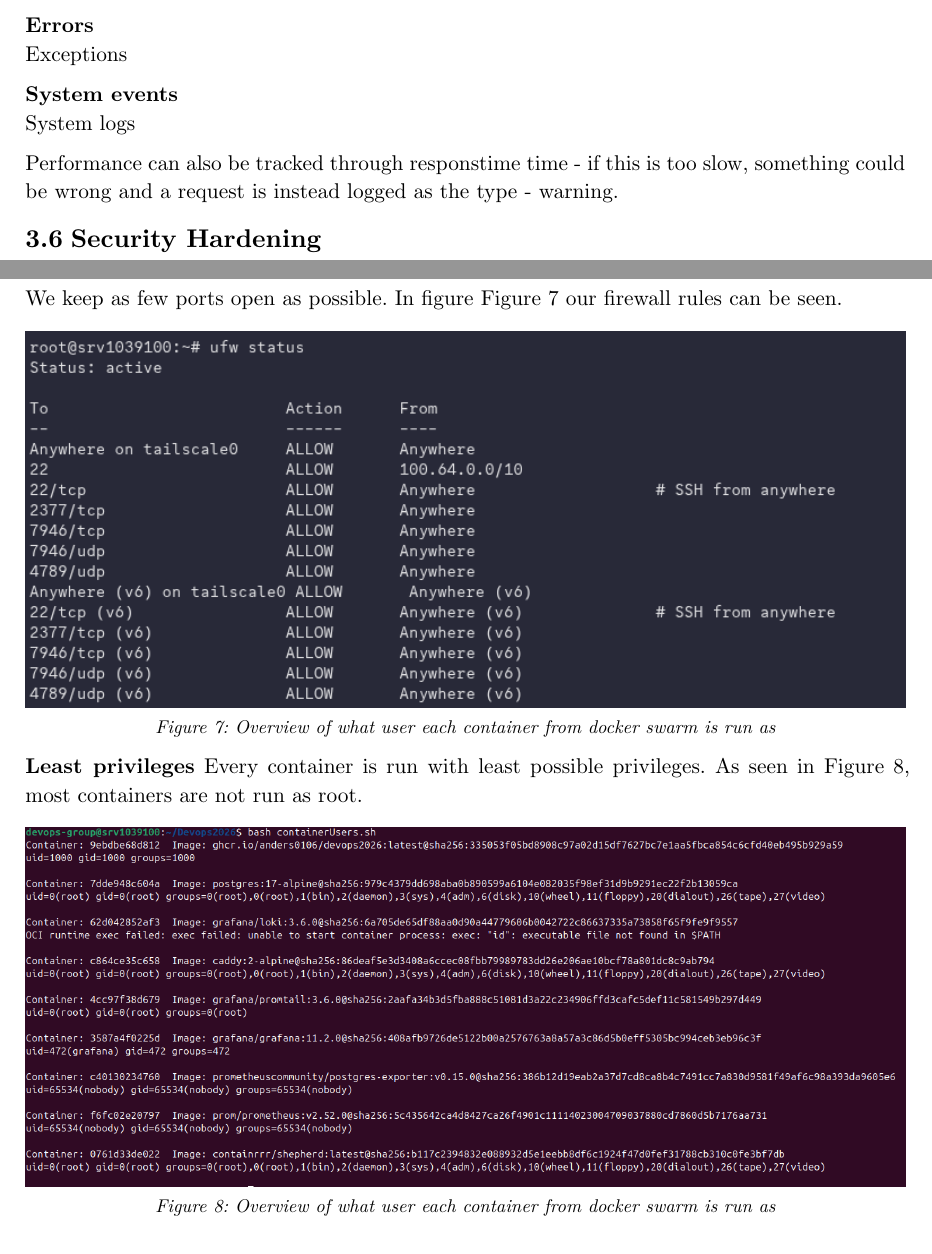
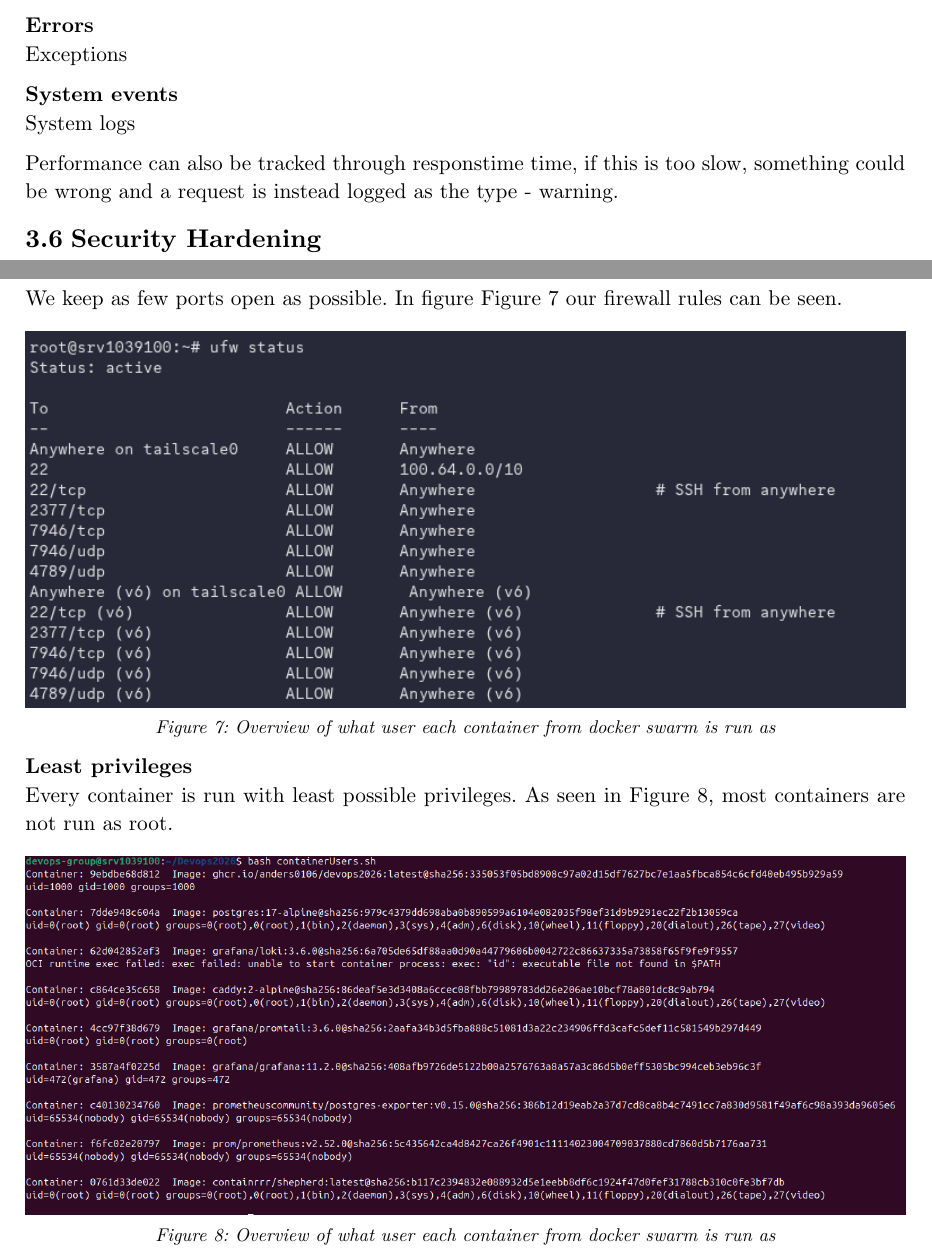
Before and after one commit to Anders0106/Devops2026, a Typst document (report/main.typ): two parts of pages 10 and 11 of 12 before the commit and two parts of pages 10 and 11 of 13 after it, joined at a grey line, cut so that both start at the same text. Compiled offline with Typst 0.15.

Commit message:
last line break added

```diff
--- a/report/main.typ
+++ b/report/main.typ
@@ -242,7 +242,7 @@ Exceptions #linebreak()
 *System events* #linebreak()
 System logs #linebreak()
 
-Performance can also be tracked through responstime time - if this is too slow, something could be wrong and a request is instead logged as the type - warning.
+Performance can also be tracked through responstime time, if this is too slow, something could be wrong and a request is instead logged as the type - warning.
 
 
 == Security Hardening
@@ -269,7 +269,7 @@ We keep as few ports open as possible. In figure @fig:firewallRules our firewall
   caption: [Overview of what user each container from docker swarm is run as],
 ) <fig:firewallRules>
 
-*Least privileges*
+*Least privileges* #linebreak()
 Every container is run with least possible privileges. As seen in @fig:ContainerUser, most containers are not run as root.
 
 #figure(
```
